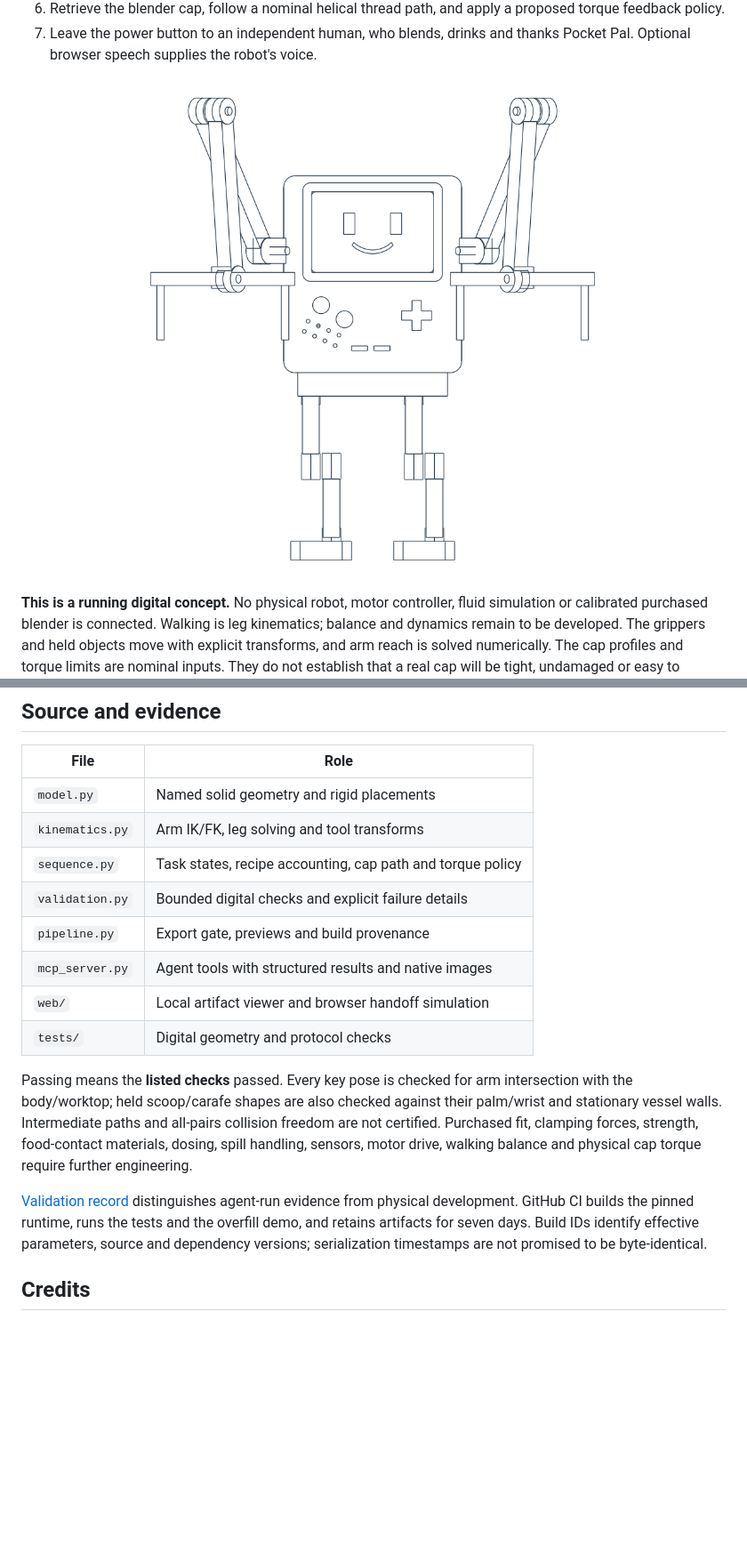
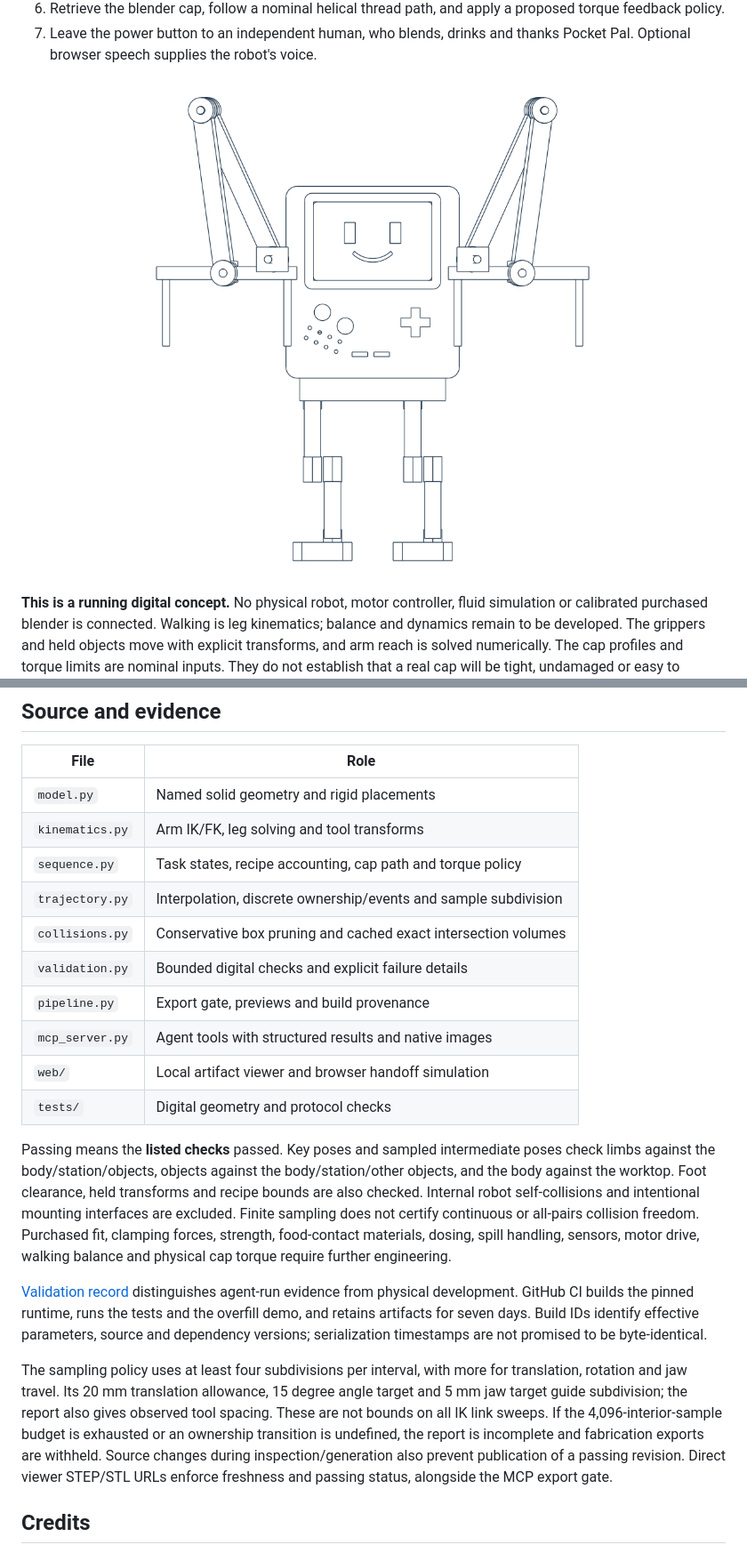
Before and after one commit to dylanstechmann/machine-cad-agent, a Markdown page: README.md, 2 parts joined by grey strips. Shown at 89% size. GitHub-like rendering; pictures changed too: docs/preview.png; blank space fills up the shorter version.

Commit message:
Check sampled robot paths and expose motion diagnostics to agents

```diff
--- a/README.md
+++ b/README.md
@@ -132,16 +145,21 @@ or brand artwork.
 | `model.py` | Named solid geometry and rigid placements |
 | `kinematics.py` | Arm IK/FK, leg solving and tool transforms |
 | `sequence.py` | Task states, recipe accounting, cap path and torque policy |
+| `trajectory.py` | Interpolation, discrete ownership/events and sample subdivision |
+| `collisions.py` | Conservative box pruning and cached exact intersection volumes |
 | `validation.py` | Bounded digital checks and explicit failure details |
 | `pipeline.py` | Export gate, previews and build provenance |
 | `mcp_server.py` | Agent tools with structured results and native images |
 | `web/` | Local artifact viewer and browser handoff simulation |
 | `tests/` | Digital geometry and protocol checks |
 
-Passing means the **listed checks** passed. Every key pose is checked for arm
-intersection with the body/worktop; held scoop/carafe shapes are also checked
-against their palm/wrist and stationary vessel walls. Intermediate paths and
-all-pairs collision freedom are not certified. Purchased fit, clamping forces,
+Passing means the **listed checks** passed. Key poses and sampled intermediate
+poses check limbs against the body/station/objects, objects against the
+body/station/other objects, and the body against the worktop. Foot clearance,
+held transforms and recipe bounds are also checked. Internal robot
+self-collisions and intentional mounting interfaces are excluded.
+Finite sampling does not certify continuous or all-pairs collision freedom.
+Purchased fit, clamping forces,
 strength, food-contact materials, dosing, spill handling, sensors, motor drive,
 walking balance and physical cap torque require further engineering.
 
@@ -150,6 +168,16 @@ physical development. GitHub CI builds the pinned runtime, runs the tests and
 the overfill demo, and retains artifacts for seven days. Build IDs identify
 effective parameters, source and dependency versions; serialization timestamps
 are not promised to be byte-identical.
+
+The sampling policy uses at least four subdivisions per interval, with more
+for translation, rotation and jaw travel. Its 20 mm translation allowance,
+15 degree angle target and 5 mm jaw target guide subdivision; the report also
+gives observed tool spacing. These are not bounds on all IK link sweeps. If
+the 4,096-interior-sample budget is exhausted or an ownership transition is
+undefined, the report is incomplete and fabrication exports are withheld.
+Source changes during inspection/generation also prevent publication of a
+passing revision. Direct viewer STEP/STL URLs enforce freshness and passing
+status, alongside the MCP export gate.
 
 ## Credits
 
```
Also changed, not shown: other parts of README.md (+13 -0 lines), AGENTS.md (+3 -0 lines), docs/VALIDATION.md (+42 -4 lines), 13 other files.
